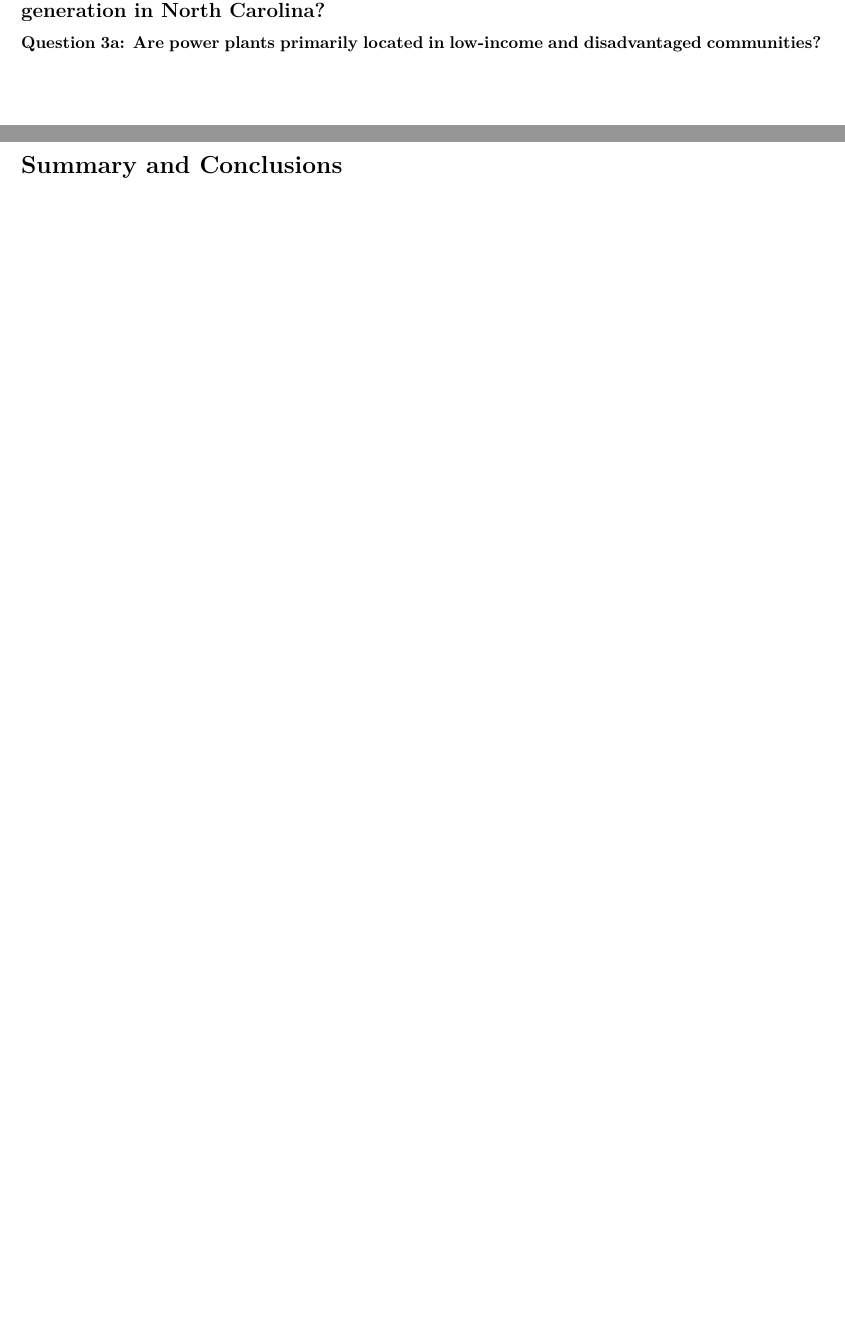
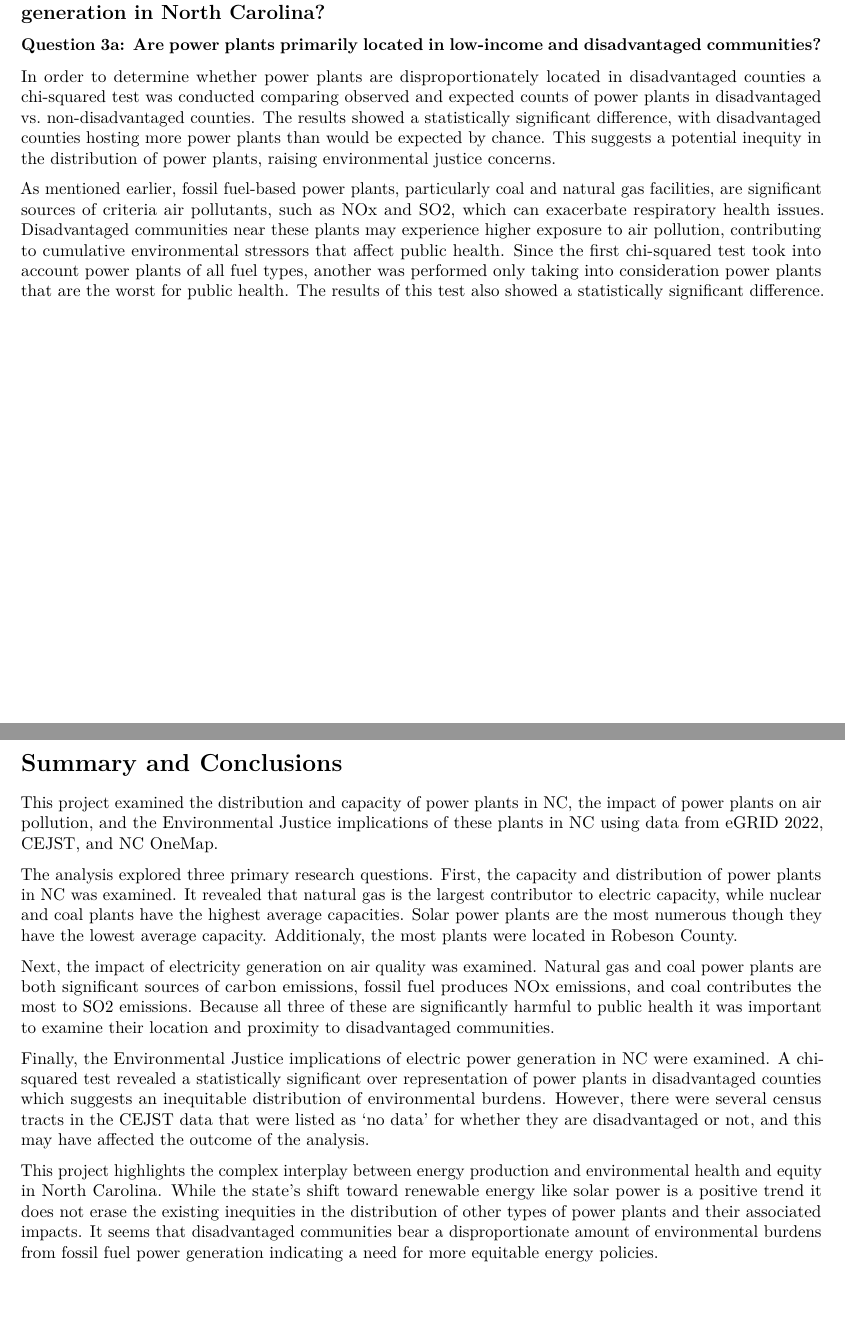
Before and after one commit to srheschong/UshasriPriceHeschong_ENV872_EDE_FinalProject, an R Markdown document (NC_Energy_EJ.Rmd): two parts of pages 10 and 11 of 12, joined at a grey line, cut so that both start at the same text, the shorter picture padded with empty space. Rendered offline with R 4.5, knitr and Pandoc, then LaTeX, with nearby package versions; some code elsewhere in the file could not run offline.

Commit message:
Added written analysis for question 3 and Summary/conclusion

````diff
--- a/NC_Energy_EJ.Rmd
+++ b/NC_Energy_EJ.Rmd
@@ -428,6 +428,9 @@ so2_emissions_map
 ## Question 3: What are the Environmental Justice implications of electricity power generation in North Carolina?
 
 ### Question 3a: Are power plants primarily located in low-income and disadvantaged communities?
+In order to determine whether power plants are disproportionately located in disadvantaged counties a chi-squared test was conducted comparing observed and expected counts of power plants in disadvantaged vs. non-disadvantaged counties. The results showed a statistically significant difference, with disadvantaged counties hosting more power plants than would be expected by chance. This suggests a potential inequity in the distribution of power plants, raising environmental justice concerns.
+
+As mentioned earlier, fossil fuel-based power plants, particularly coal and natural gas facilities, are significant sources of criteria air pollutants, such as NOx and SO2, which can exacerbate respiratory health issues. Disadvantaged communities near these plants may experience higher exposure to air pollution, contributing to cumulative environmental stressors that affect public health. Since the first chi-squared test took into account power plants of all fuel types, another was performed only taking into consideration power plants that are the worst for public health. The results of this test also showed a statistically significant difference.
 
 ```{r are plant locations significant?, echo=FALSE}
 
@@ -463,6 +466,15 @@ chisq_test
 \newpage
 
 # Summary and Conclusions
+This project examined the distribution and capacity of power plants in NC, the impact of power plants on air pollution, and the Environmental Justice implications of these plants in NC using data from eGRID 2022, CEJST, and NC OneMap.
+
+The analysis explored three primary research questions. First, the capacity and distribution of power plants in NC was examined. It revealed that natural gas is the largest contributor to electric capacity, while nuclear and coal plants have the highest average capacities. Solar power plants are the most numerous though they have the lowest average capacity. Additionaly, the most plants were located in Robeson County.
+
+Next, the impact of electricity generation on air quality was examined. Natural gas and coal power plants are both significant sources of carbon emissions, fossil fuel produces NOx emissions, and coal contributes the most to SO2 emissions. Because all three of these are significantly harmful to public health it was important to examine their location and proximity to disadvantaged communities.
+
+Finally, the Environmental Justice implications of electric power generation in NC were examined. A chi-squared test revealed a statistically significant over representation of power plants in disadvantaged counties which suggests an inequitable distribution of environmental burdens. However, there were several census tracts in the CEJST data that were listed as ‘no data’ for whether they are disadvantaged or not, and this may have affected the outcome of the analysis.
+
+This project highlights the complex interplay between energy production and environmental health and equity in North Carolina. While the state’s shift toward renewable energy like solar power is a positive trend it does not erase the existing inequities in the distribution of other types of power plants and their associated impacts. It seems that disadvantaged communities bear a disproportionate amount of environmental burdens from fossil fuel power generation indicating a need for more equitable energy policies.
 
 
 \newpage
````
